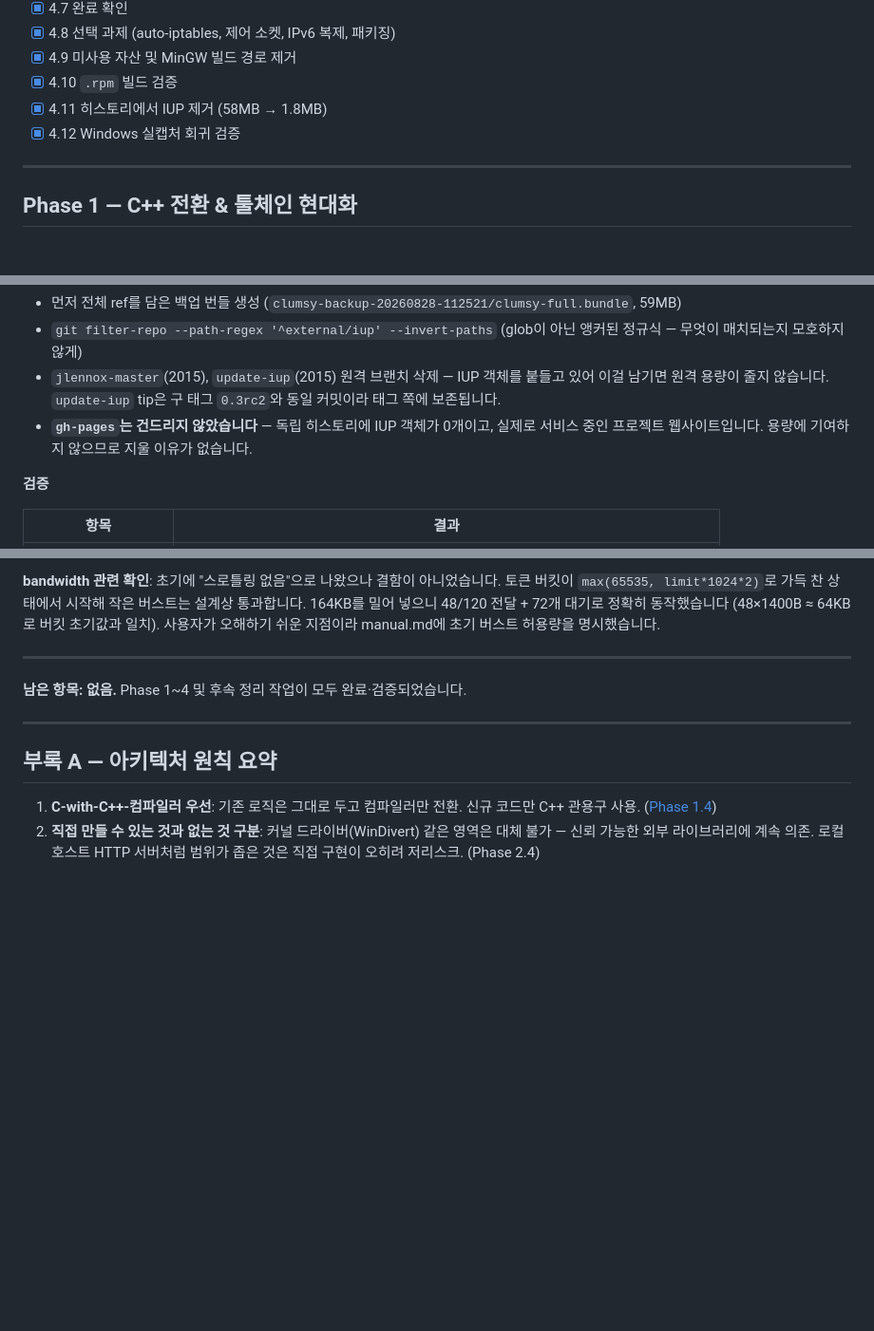
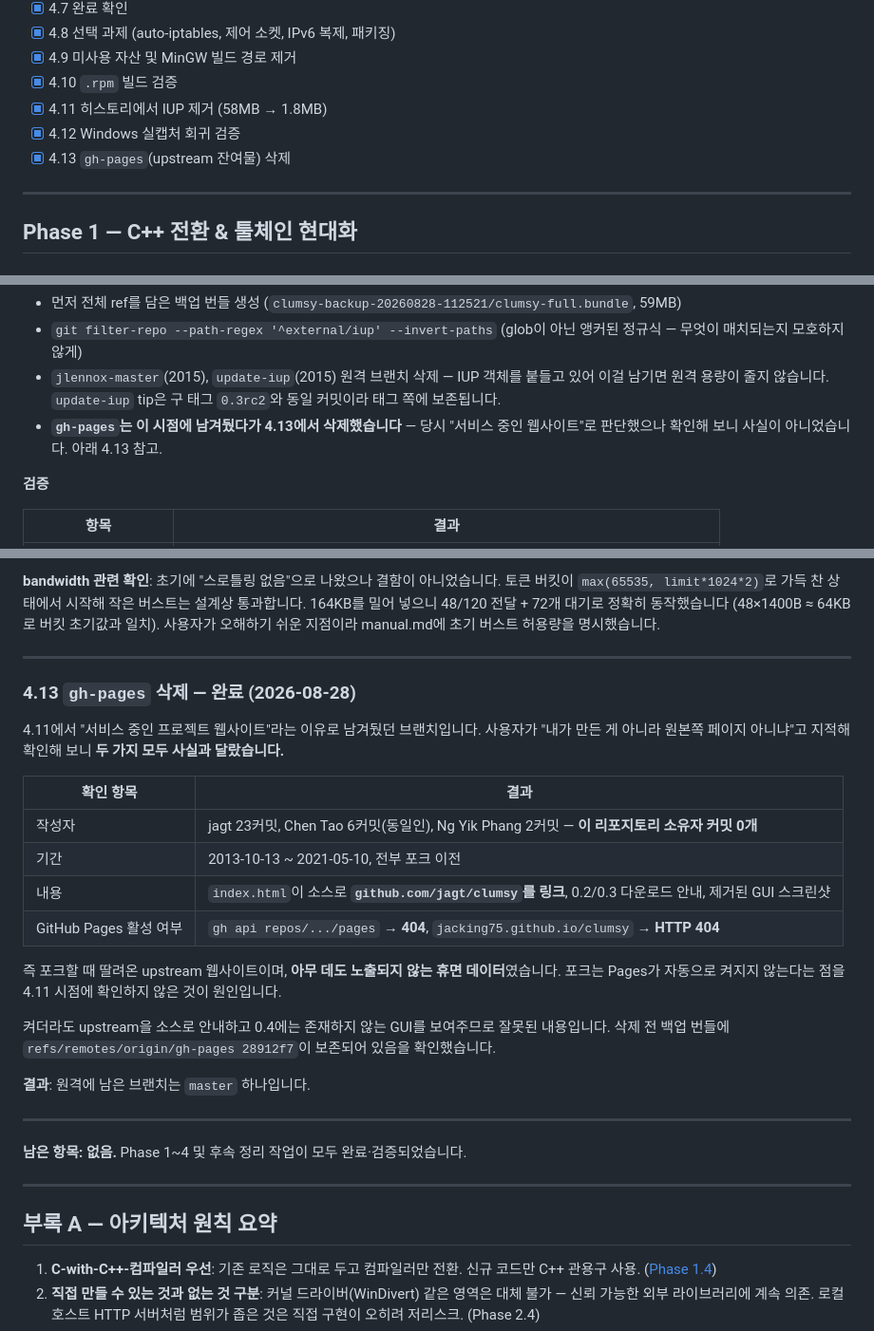
Before and after one commit to jacking75/clumsy, a Markdown page: TODO.md, 3 parts joined by grey strips. Shown at 95% size. Drawn GitHub-style; blank space fills up the shorter version.

Commit message:
gh-pages 삭제 (upstream 잔여물)
4.11에서 "서비스 중인 프로젝트 웹사이트"라는 이유로 남겨뒀던 브랜치인데,
확인해 보니 두 가지 모두 사실과 달랐습니다.

- 소유: 커밋 31개가 전부 upstream(jagt 23, Chen Tao 6, Ng Yik Phang 2),
  이 리포지토리 소유자 커밋 0개. 2013~2021년으로 전부 포크 이전.
  index.html이 소스로 github.com/jagt/clumsy를 링크
- 서비스 여부: gh api repos/.../pages → 404,
  jacking75.github.io/clumsy → HTTP 404.
  포크는 GitHub Pages가 자동으로 켜지지 않는데 이를 확인하지 않고
  "서비스 중"이라고 단정한 것이 오판의 원인

켜더라도 upstream을 소스로 안내하고 0.4에 없는 GUI를 보여주므로 잘못된 내용입니다.
삭제 전 백업 번들에 28912f7이 보존된 것을 확인했습니다.

원격에 남은 브랜치는 master 하나입니다.

Co-Authored-By: Claude Opus 5 (1M context) <noreply@anthropic.com>
Claude-Session: https://claude.ai/code/session_01CfSguUoC31qmSxGyL4oHu8

```diff
--- a/TODO.md
+++ b/TODO.md
@@ -64,6 +64,7 @@ Phase 4(리눅스)를 마지막에 두는 이유: 사용자 지정 사항이며,
 - [x] 4.10 `.rpm` 빌드 검증
 - [x] 4.11 히스토리에서 IUP 제거 (58MB → 1.8MB)
 - [x] 4.12 Windows 실캡처 회귀 검증
+- [x] 4.13 `gh-pages`(upstream 잔여물) 삭제
 
 ---
 
@@ -639,8 +640,8 @@ Debian에서도 `rpmbuild`(4.18.2)를 쓸 수 있어 실제로 검증했습니
 - `jlennox-master`(2015), `update-iup`(2015) 원격 브랜치 삭제 — IUP 객체를 붙들고 있어
   이걸 남기면 원격 용량이 줄지 않습니다. `update-iup` tip은 구 태그 `0.3rc2`와 동일 커밋이라
   태그 쪽에 보존됩니다.
-- **`gh-pages`는 건드리지 않았습니다** — 독립 히스토리에 IUP 객체가 0개이고, 실제로 서비스 중인
-  프로젝트 웹사이트입니다. 용량에 기여하지 않으므로 지울 이유가 없습니다.
+- **`gh-pages`는 이 시점에 남겨뒀다가 4.13에서 삭제했습니다** — 당시 "서비스 중인 웹사이트"로
+  판단했으나 확인해 보니 사실이 아니었습니다. 아래 4.13 참고.
 
 **검증**
 
@@ -702,6 +703,29 @@ Debian에서도 `rpmbuild`(4.18.2)를 쓸 수 있어 실제로 검증했습니
 
 ---
 
+### 4.13 `gh-pages` 삭제 — 완료 (2026-08-28)
+
+4.11에서 "서비스 중인 프로젝트 웹사이트"라는 이유로 남겨뒀던 브랜치입니다.
+사용자가 "내가 만든 게 아니라 원본쪽 페이지 아니냐"고 지적해 확인해 보니 **두 가지 모두
+사실과 달랐습니다.**
+
+| 확인 항목 | 결과 |
+|-----------|------|
+| 작성자 | jagt 23커밋, Chen Tao 6커밋(동일인), Ng Yik Phang 2커밋 — **이 리포지토리 소유자 커밋 0개** |
+| 기간 | 2013-10-13 ~ 2021-05-10, 전부 포크 이전 |
+| 내용 | `index.html`이 소스로 **`github.com/jagt/clumsy`를 링크**, 0.2/0.3 다운로드 안내, 제거된 GUI 스크린샷 |
+| GitHub Pages 활성 여부 | `gh api repos/.../pages` → **404**, `jacking75.github.io/clumsy` → **HTTP 404** |
+
+즉 포크할 때 딸려온 upstream 웹사이트이며, **아무 데도 노출되지 않는 휴면 데이터**였습니다.
+포크는 Pages가 자동으로 켜지지 않는다는 점을 4.11 시점에 확인하지 않은 것이 원인입니다.
+
+켜더라도 upstream을 소스로 안내하고 0.4에는 존재하지 않는 GUI를 보여주므로 잘못된 내용입니다.
+삭제 전 백업 번들에 `refs/remotes/origin/gh-pages 28912f7`이 보존되어 있음을 확인했습니다.
+
+**결과**: 원격에 남은 브랜치는 `master` 하나입니다.
+
+---
+
 **남은 항목: 없음.** Phase 1~4 및 후속 정리 작업이 모두 완료·검증되었습니다.
 
 ---
```
Also changed, not shown: working_log.md (+12 -0 lines).
